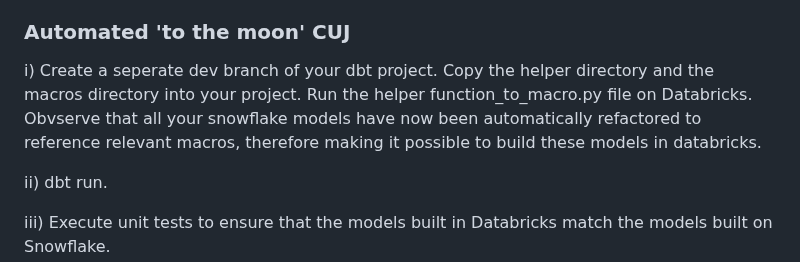
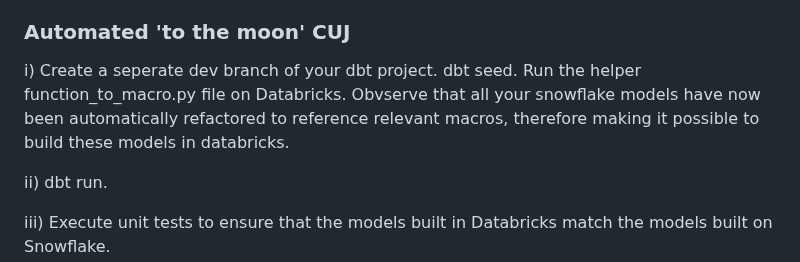
Before and after one commit to rlsalcido24/lakehouse_utils, a Markdown page: README.md, the part around the change. Rendered like a GitHub page.

```diff
--- a/README.md
+++ b/README.md
@@ -24,7 +24,7 @@ iv) Observe that when when the models build on databricks they transpile the sno
 
 ### Automated 'to the moon' CUJ
 
-i) Create a seperate dev branch of your dbt project. Copy the helper directory and the macros directory into your project. Run the helper function_to_macro.py file on Databricks. Obvserve that all your snowflake models have now been automatically refactored to reference relevant macros, therefore making it possible to build these models in databricks.
+i) Create a seperate dev branch of your dbt project. dbt seed. Run the helper function_to_macro.py file on Databricks. Obvserve that all your snowflake models have now been automatically refactored to reference relevant macros, therefore making it possible to build these models in databricks.
 
 ii) dbt run.
 
```
